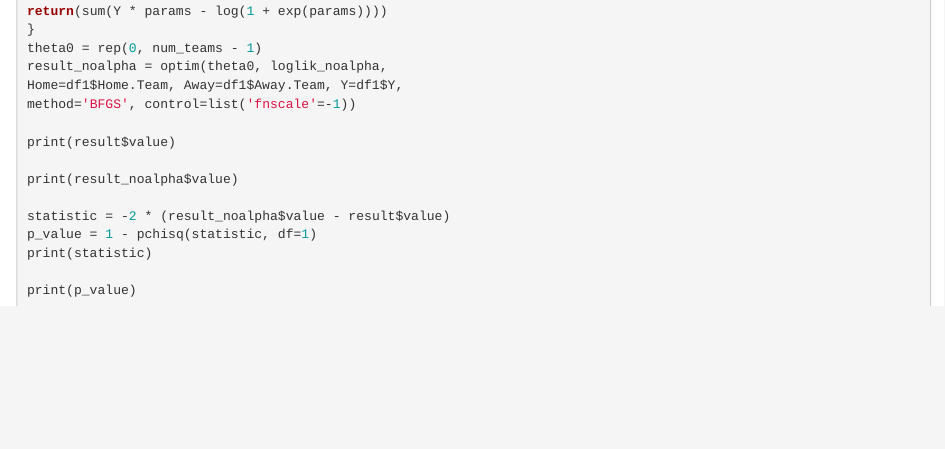
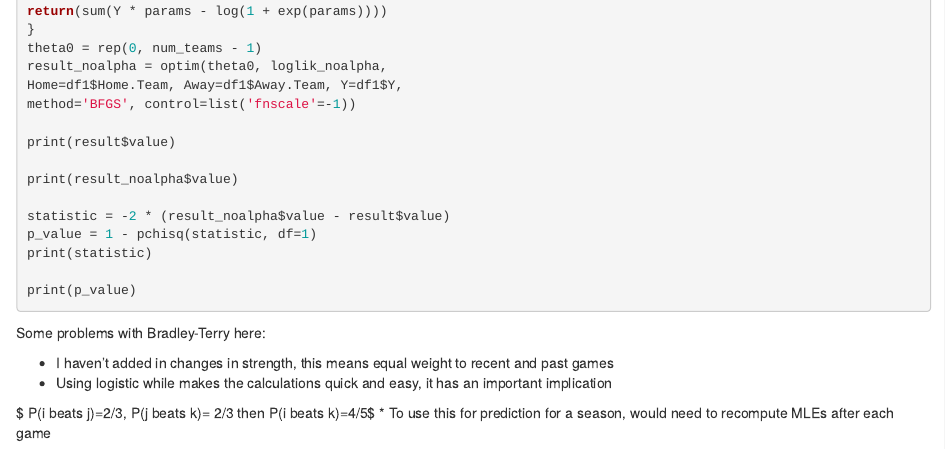
Before and after one commit to anoafl/analysisofafl, an R Markdown document (content/fitzRoy/2018-06-22-bradley-terry.Rmd): the page in a window 1100 px wide, from 2270 px down. Rendered offline with R 4.5, knitr and Pandoc, with nearby package versions; the code chunks are not run, so their results and figures are left out.

Commit message:
push
push

````diff
--- a/content/fitzRoy/2018-06-22-bradley-terry.Rmd
+++ b/content/fitzRoy/2018-06-22-bradley-terry.Rmd
@@ -144,3 +144,11 @@ print(statistic)
 print(p_value)
 
 ```
+
+Some problems with Bradley-Terry here:
+
+*  I haven't added in changes in strength, this means equal weight to recent and past games
+* Using logistic while makes the calculations quick and easy, it has an important implication
+
+$ P(i beats j)=2/3, P(j beats k)= 2/3 then P(i beats k)=4/5$
+* To use this for prediction for a season, would need to recompute MLEs after each game
````
Also changed, not shown: content/fitzRoy/2018-06-22-bradley-terry.html, content/makemeauseR/2018-06-20-regression-to-the-mean.html.
